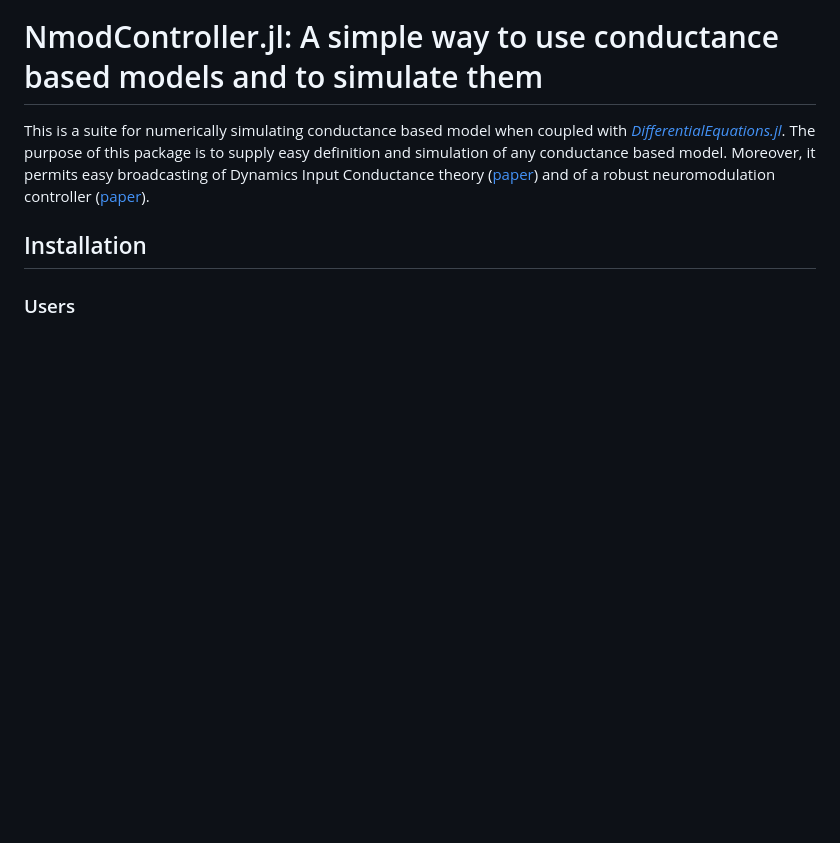
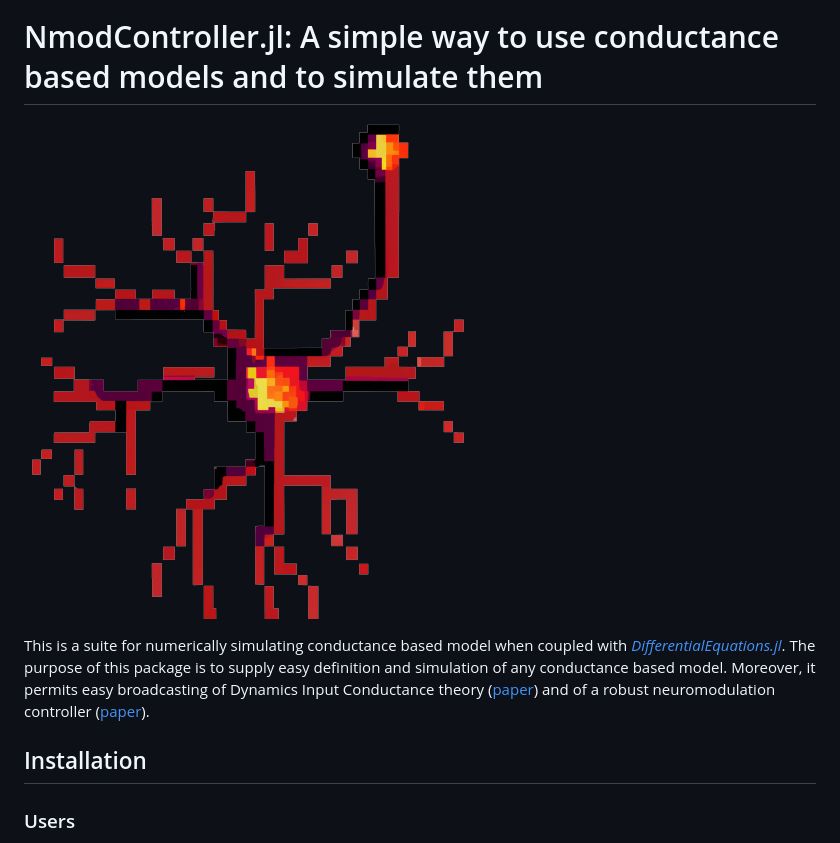
Before and after one commit to arthur-fyon/NmodController.jl, a Markdown page: README.md, the part around the change. GitHub-like rendering; pictures changed too: docs/src/assets/logo.png (added); blank space fills up the shorter version.

Commit message:
Adding logos

```diff
--- a/README.md
+++ b/README.md
@@ -3,6 +3,8 @@
 [![Coverage](https://codecov.io/gh/arthur-fyon/NmodController.jl/branch/main/graph/badge.svg)](https://codecov.io/gh/arthur-fyon/NmodController.jl)
 
 # NmodController.jl: A simple way to use conductance based models and to simulate them
+
+![](https://raw.githubusercontent.com/arthur-fyon/NmodController.jl/main/docs/src/assets/logo.png)
 
 This is a suite for numerically simulating conductance based model when coupled with [*DifferentialEquations.jl*](https://github.com/SciML/DifferentialEquations.jl). The purpose of this package is to supply easy definition and simulation of any conductance based model. Moreover, it permits easy broadcasting of Dynamics Input Conductance theory ([paper](https://www.eneuro.org/content/2/1/ENEURO.0031-14.2015)) and of a robust neuromodulation controller ([paper](https://orbi.uliege.be/handle/2268/304427)).
 
```
